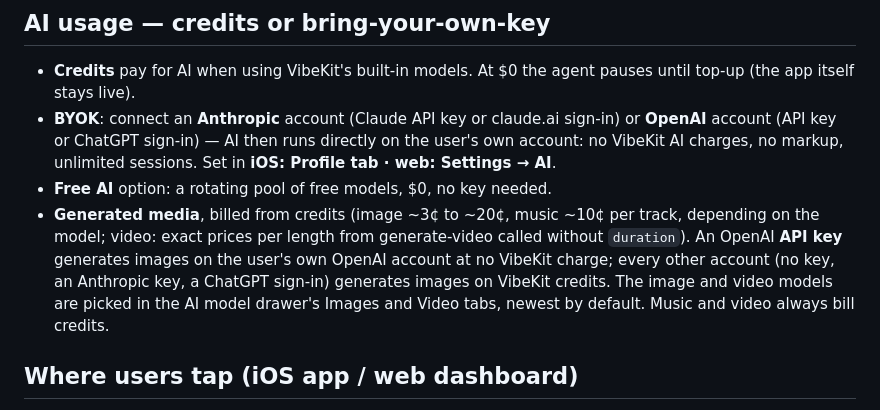
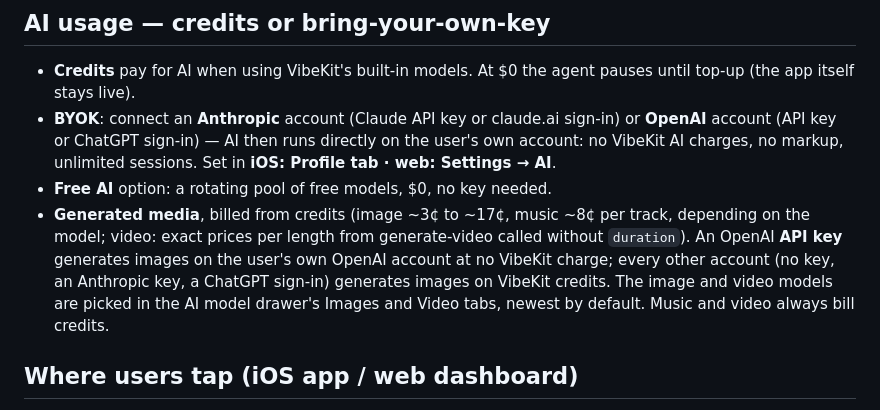
Before and after one commit to vibekit-apps/jaywebb, a Markdown page: PLATFORM.md, the part around the change. Drawn GitHub-style.

```diff
--- a/PLATFORM.md
+++ b/PLATFORM.md
@@ -28,7 +28,7 @@
 - **Credits** pay for AI when using VibeKit's built-in models. At $0 the agent pauses until top-up (the app itself stays live).
 - **BYOK**: connect an **Anthropic** account (Claude API key or claude.ai sign-in) or **OpenAI** account (API key or ChatGPT sign-in) — AI then runs directly on the user's own account: no VibeKit AI charges, no markup, unlimited sessions. Set in **iOS: Profile tab · web: Settings → AI**.
 - **Free AI** option: a rotating pool of free models, $0, no key needed.
-- **Generated media**, billed from credits (image ~3¢ to ~20¢, music ~10¢ per track, depending on the model; video: exact prices per length from generate-video called without `duration`). An OpenAI **API key** generates images on the user's own OpenAI account at no VibeKit charge; every other account (no key, an Anthropic key, a ChatGPT sign-in) generates images on VibeKit credits. The image and video models are picked in the AI model drawer's Images and Video tabs, newest by default. Music and video always bill credits.
+- **Generated media**, billed from credits (image ~3¢ to ~17¢, music ~8¢ per track, depending on the model; video: exact prices per length from generate-video called without `duration`). An OpenAI **API key** generates images on the user's own OpenAI account at no VibeKit charge; every other account (no key, an Anthropic key, a ChatGPT sign-in) generates images on VibeKit credits. The image and video models are picked in the AI model drawer's Images and Video tabs, newest by default. Music and video always bill credits.
 
 ## Where users tap (iOS app / web dashboard)
 When a user asks WHERE something is ("how do I publish", "where's the deploy button"), answer from these exact locations — never guess or improvise UI directions:
```
Also changed, not shown: AGENTS.md (+4 -6 lines).
